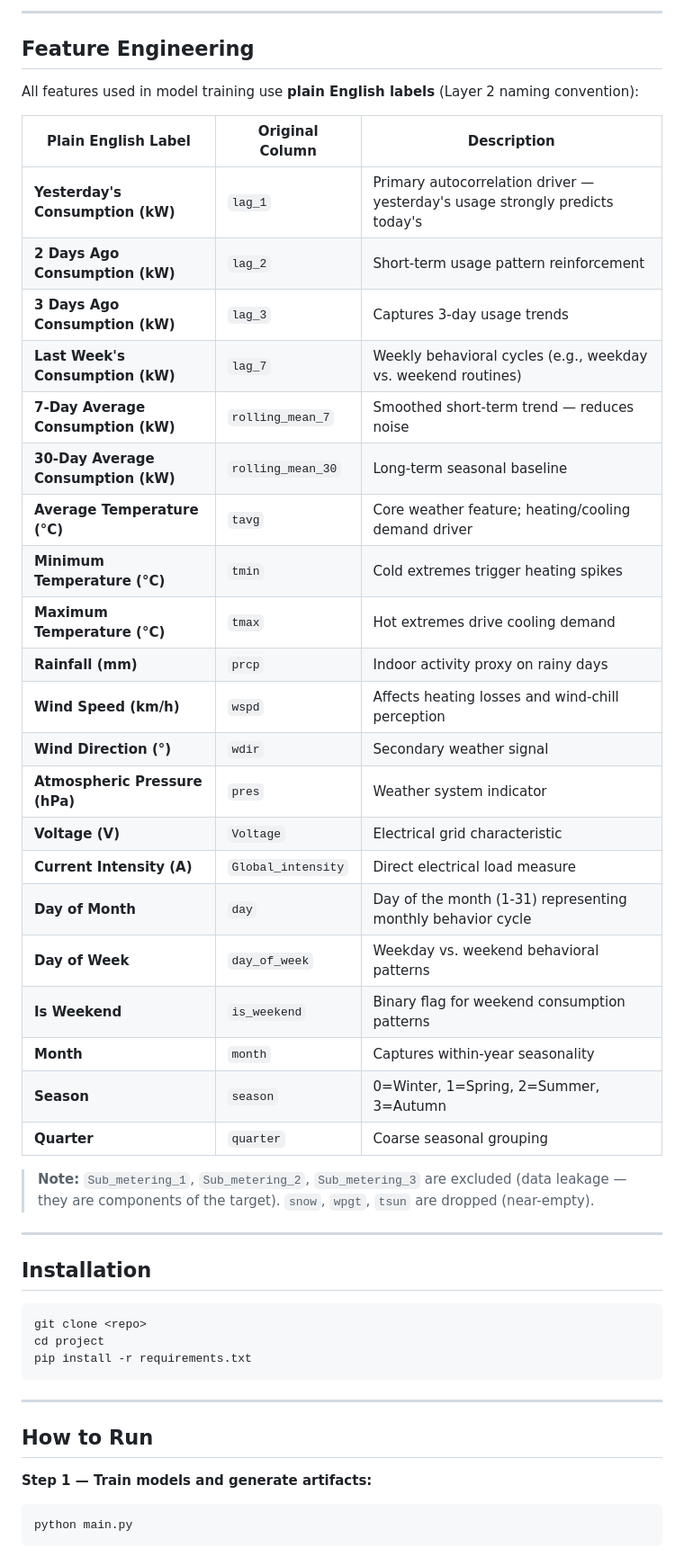
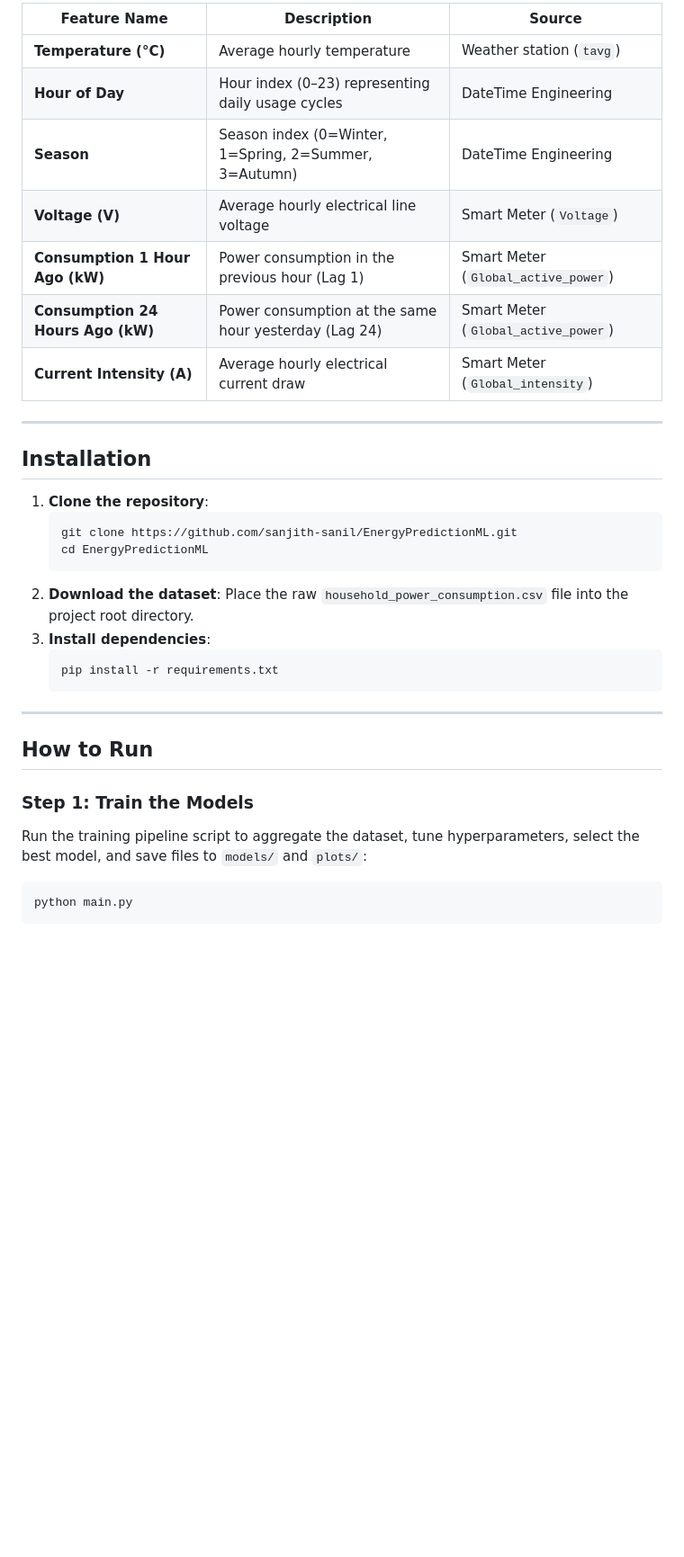
Before and after one commit to sanjith-sanil/EnergyPredictionML, a Markdown page: README.md, the part around one of its changes. Shown at 90% size. Rendered like a GitHub page; blank space fills up the shorter version.

````diff
--- a/README.md
+++ b/README.md
@@ -103,50 +74,35 @@ Because the dataset includes electrical grid variables like `Current Intensity (
----
-
-## Feature Engineering
-
-All features used in model training use **plain English labels** (Layer 2 naming convention):
-
-| Plain English Label | Original Column | Description |
-|---------------------|-----------------|-------------|
-| **Yesterday's Consumption (kW)** | `lag_1` | Primary autocorrelation driver — yesterday's usage strongly predicts today's |
-| **2 Days Ago Consumption (kW)** | `lag_2` | Short-term usage pattern reinforcement |
-| **3 Days Ago Consumption (kW)** | `lag_3` | Captures 3-day usage trends |
-| **Last Week's Consumption (kW)** | `lag_7` | Weekly behavioral cycles (e.g., weekday vs. weekend routines) |
-| **7-Day Average Consumption (kW)** | `rolling_mean_7` | Smoothed short-term trend — reduces noise |
-| **30-Day Average Consumption (kW)** | `rolling_mean_30` | Long-term seasonal baseline |
-| **Average Temperature (°C)** | `tavg` | Core weather feature; heating/cooling demand driver |
-| **Minimum Temperature (°C)** | `tmin` | Cold extremes trigger heating spikes |
-| **Maximum Temperature (°C)** | `tmax` | Hot extremes drive cooling demand |
-| **Rainfall (mm)** | `prcp` | Indoor activity proxy on rainy days |
-| **Wind Speed (km/h)** | `wspd` | Affects heating losses and wind-chill perception |
-| **Wind Direction (°)** | `wdir` | Secondary weather signal |
-| **Atmospheric Pressure (hPa)** | `pres` | Weather system indicator |
-| **Voltage (V)** | `Voltage` | Electrical grid characteristic |
-| **Current Intensity (A)** | `Global_intensity` | Direct electrical load measure |
-| **Day of Month** | `day` | Day of the month (1-31) representing monthly behavior cycle |
-| **Day of Week** | `day_of_week` | Weekday vs. weekend behavioral patterns |
-| **Is Weekend** | `is_weekend` | Binary flag for weekend consumption patterns |
-| **Month** | `month` | Captures within-year seasonality |
-| **Season** | `season` | 0=Winter, 1=Spring, 2=Summer, 3=Autumn |
-| **Quarter** | `quarter` | Coarse seasonal grouping |
-
-> **Note:** `Sub_metering_1`, `Sub_metering_2`, `Sub_metering_3` are excluded (data leakage — they are components of the target). `snow`, `wpgt`, `tsun` are dropped (near-empty).
+| Feature Name | Description | Source |
+|--------------|-------------|--------|
+| **Temperature (°C)** | Average hourly temperature | Weather station (`tavg`) |
+| **Hour of Day** | Hour index (0–23) representing daily usage cycles | DateTime Engineering |
+| **Season** | Season index (0=Winter, 1=Spring, 2=Summer, 3=Autumn) | DateTime Engineering |
+| **Voltage (V)** | Average hourly electrical line voltage | Smart Meter (`Voltage`) |
+| **Consumption 1 Hour Ago (kW)** | Power consumption in the previous hour (Lag 1) | Smart Meter (`Global_active_power`) |
+| **Consumption 24 Hours Ago (kW)** | Power consumption at the same hour yesterday (Lag 24) | Smart Meter (`Global_active_power`) |
+| **Current Intensity (A)** | Average hourly electrical current draw | Smart Meter (`Global_intensity`) |
 
 ---
 
 ## Installation
 
-```bash
-git clone <repo>
-cd project
-pip install -r requirements.txt
-```
+1. **Clone the repository**:
+   ```bash
+   git clone https://github.com/sanjith-sanil/EnergyPredictionML.git
+   cd EnergyPredictionML
+   ```
+2. **Download the dataset**:
+   Place the raw `household_power_consumption.csv` file into the project root directory.
+3. **Install dependencies**:
+   ```bash
+   pip install -r requirements.txt
+   ```
 
 ---
 
 ## How to Run
 
-**Step 1 — Train models and generate artifacts:**
+### Step 1: Train the Models
+Run the training pipeline script to aggregate the dataset, tune hyperparameters, select the best model, and save files to `models/` and `plots/`:
 ```bash
 python main.py
 ```
````
Also changed, not shown: other parts of README.md (+44 -101 lines).
